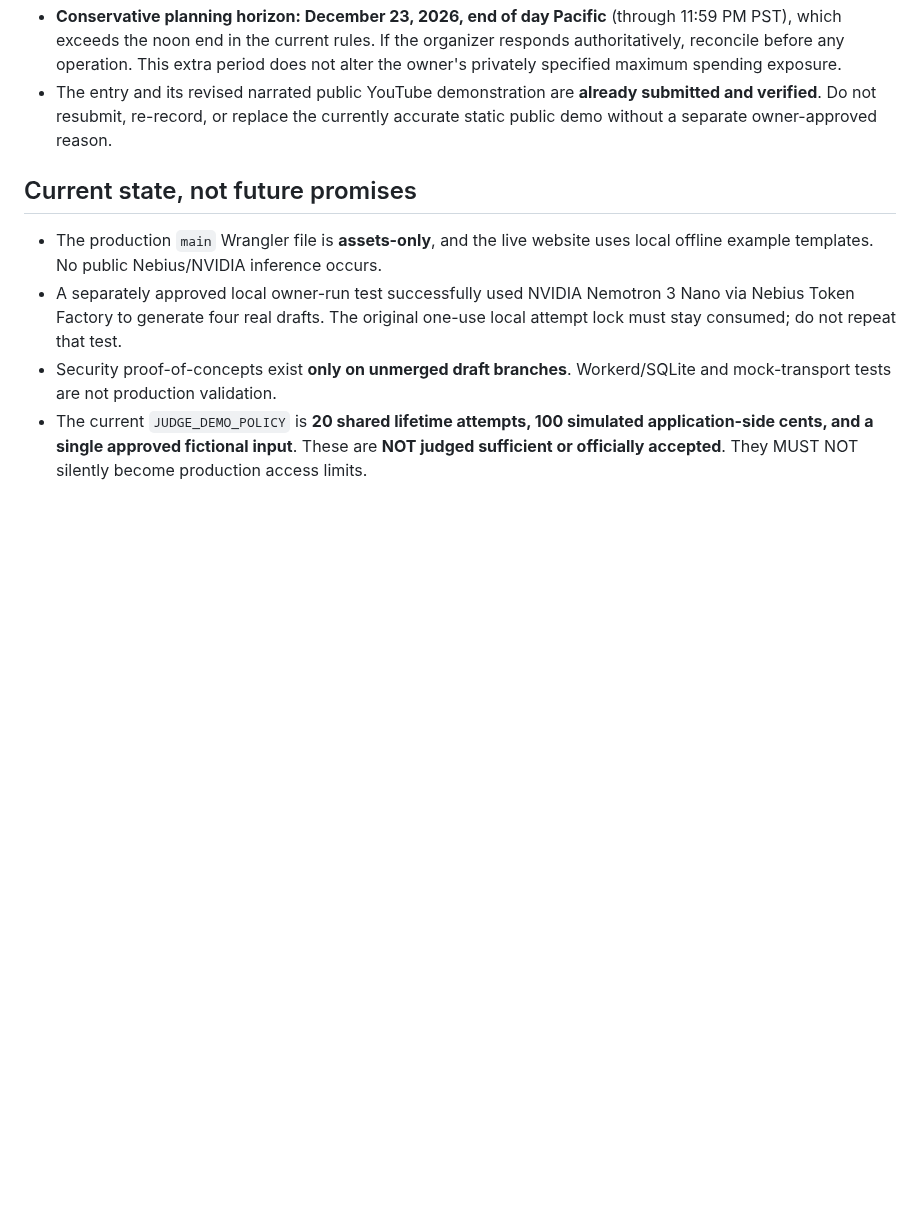
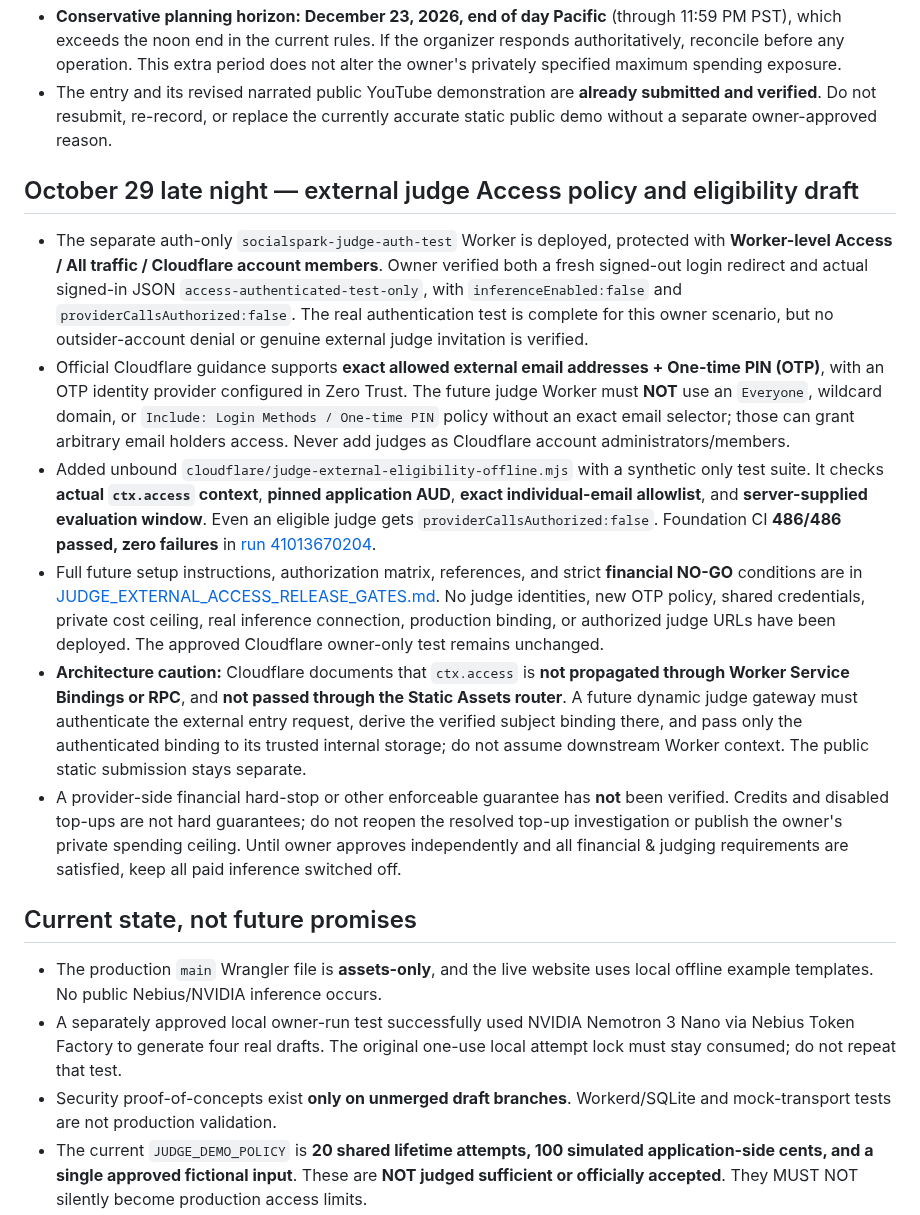
Before and after one commit to DiscoverAIDani/socialspark-hackathon-release, a Markdown page: JUDGE_ONLY_DEC23_RELEASE_PLAN.md, the part around the change. Rendered like a GitHub page; blank space fills up the shorter version.

Commit message:
docs: account for verified Access test, exact judge OTP eligibility, financial release NO-GO

```diff
--- a/JUDGE_ONLY_DEC23_RELEASE_PLAN.md
+++ b/JUDGE_ONLY_DEC23_RELEASE_PLAN.md
@@ -9,6 +9,15 @@
 - The owner **posted a follow-up** asking whether preapproved fictional prompts are sufficient and requesting clarification of Janet's **December 15** mention against the rules' **December 23** end date. No follow-up acceptance is assumed.
 - **Conservative planning horizon: December 23, 2026, end of day Pacific** (through 11:59 PM PST), which exceeds the noon end in the current rules. If the organizer responds authoritatively, reconcile before any operation. This extra period does not alter the owner's privately specified maximum spending exposure.
 - The entry and its revised narrated public YouTube demonstration are **already submitted and verified**. Do not resubmit, re-record, or replace the currently accurate static public demo without a separate owner-approved reason.
+
+## October 29 late night — external judge Access policy and eligibility draft
+
+- The separate auth-only `socialspark-judge-auth-test` Worker is deployed, protected with **Worker-level Access / All traffic / Cloudflare account members**. Owner verified both a fresh signed-out login redirect and actual signed-in JSON `access-authenticated-test-only`, with `inferenceEnabled:false` and `providerCallsAuthorized:false`. The real authentication test is complete for this owner scenario, but no outsider-account denial or genuine external judge invitation is verified.
+- Official Cloudflare guidance supports **exact allowed external email addresses + One-time PIN (OTP)**, with an OTP identity provider configured in Zero Trust. The future judge Worker must **NOT** use an `Everyone`, wildcard domain, or `Include: Login Methods / One-time PIN` policy without an exact email selector; those can grant arbitrary email holders access. Never add judges as Cloudflare account administrators/members.
+- Added unbound `cloudflare/judge-external-eligibility-offline.mjs` with a synthetic only test suite. It checks **actual `ctx.access` context**, **pinned application AUD**, **exact individual-email allowlist**, and **server-supplied evaluation window**. Even an eligible judge gets `providerCallsAuthorized:false`. Foundation CI **486/486 passed, zero failures** in [run 41013670204](https://github.com/DiscoverAIDani/socialspark-hackathon-release/actions/runs/41013670204).
+- Full future setup instructions, authorization matrix, references, and strict **financial NO-GO** conditions are in [JUDGE_EXTERNAL_ACCESS_RELEASE_GATES.md](JUDGE_EXTERNAL_ACCESS_RELEASE_GATES.md). No judge identities, new OTP policy, shared credentials, private cost ceiling, real inference connection, production binding, or authorized judge URLs have been deployed. The approved Cloudflare owner-only test remains unchanged.
+- **Architecture caution:** Cloudflare documents that `ctx.access` is **not propagated through Worker Service Bindings or RPC**, and **not passed through the Static Assets router**. A future dynamic judge gateway must authenticate the external entry request, derive the verified subject binding there, and pass only the authenticated binding to its trusted internal storage; do not assume downstream Worker context. The public static submission stays separate.
+- A provider-side financial hard-stop or other enforceable guarantee has **not** been verified. Credits and disabled top-ups are not hard guarantees; do not reopen the resolved top-up investigation or publish the owner's private spending ceiling. Until owner approves independently and all financial & judging requirements are satisfied, keep all paid inference switched off.
 
 ## Current state, not future promises
 
```
